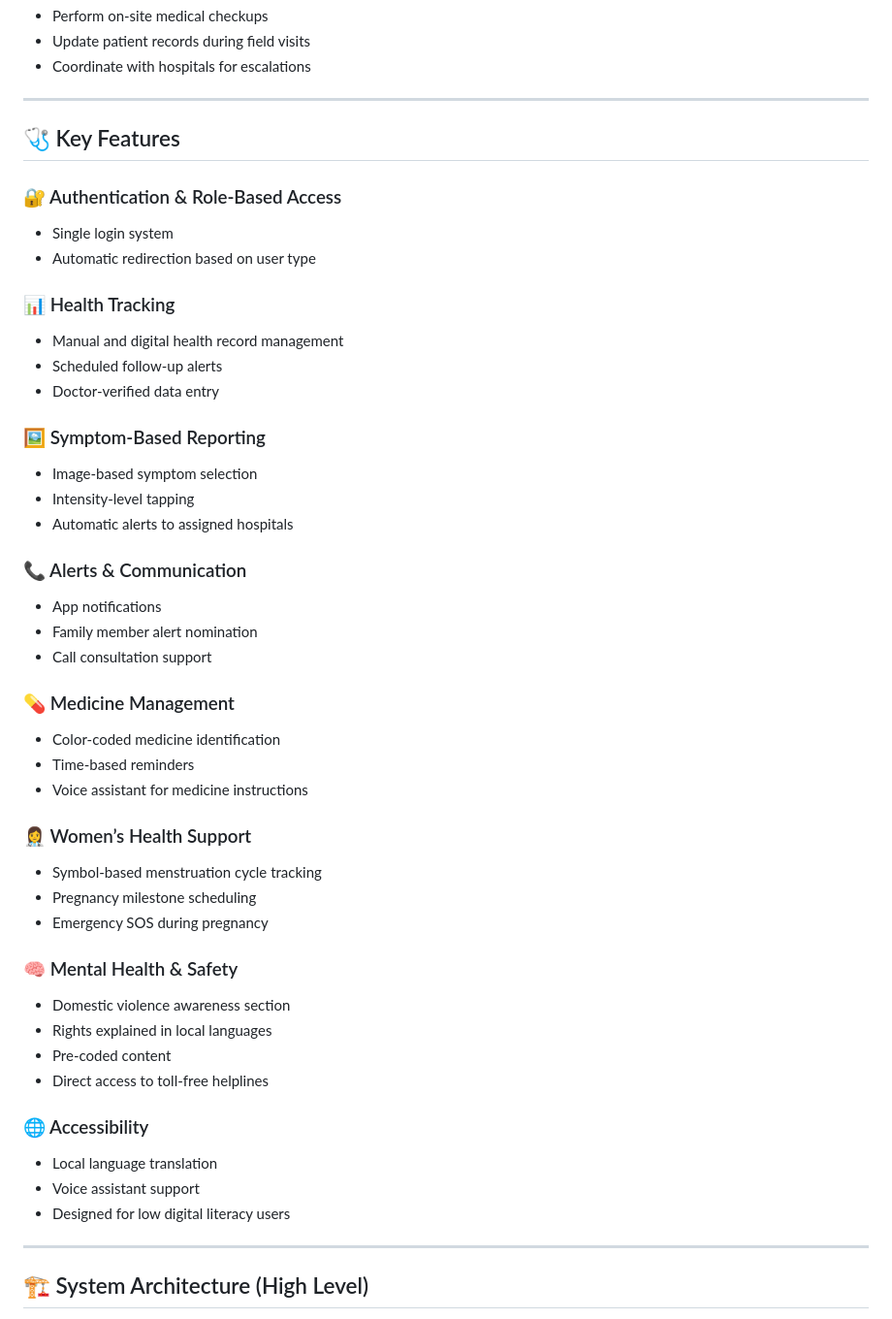
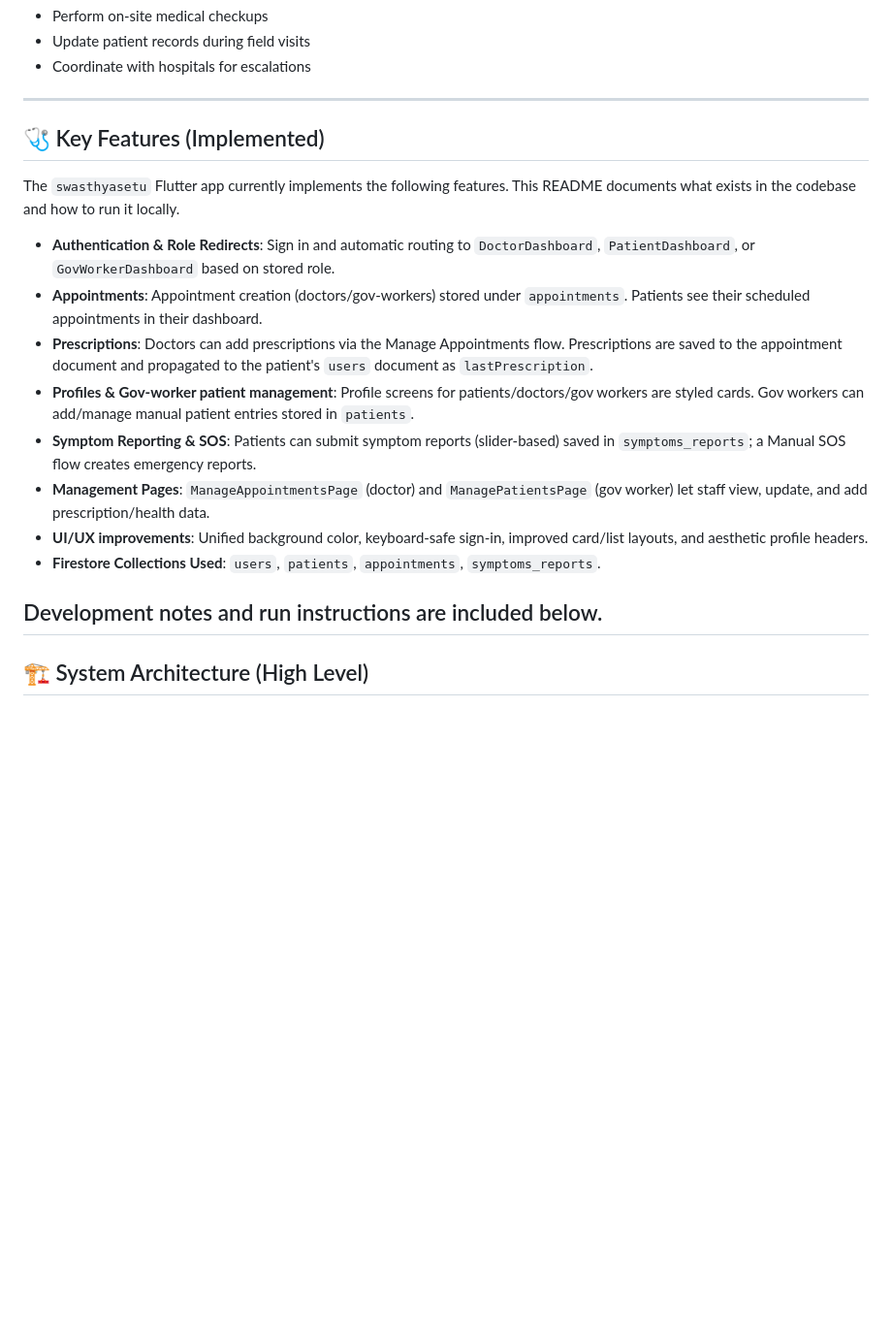
Before and after one commit to Abbhhiiii/BarelyFunctional, a Markdown page: swasthyasetu/README.md, the part around the change. Shown at 97% size. Drawn GitHub-style; blank space fills up the shorter version.

```diff
--- a/swasthyasetu/README.md
+++ b/swasthyasetu/README.md
@@ -67,56 +67,20 @@ The app enables:
 
 ---
 
-## 🩺 Key Features
+## 🩺 Key Features (Implemented)
 
-### 🔐 Authentication & Role-Based Access
+The `swasthyasetu` Flutter app currently implements the following features. This README documents what exists in the codebase and how to run it locally.
 
-- Single login system
-- Automatic redirection based on user type
+- **Authentication & Role Redirects**: Sign in and automatic routing to `DoctorDashboard`, `PatientDashboard`, or `GovWorkerDashboard` based on stored role.
+- **Appointments**: Appointment creation (doctors/gov-workers) stored under `appointments`. Patients see their scheduled appointments in their dashboard.
+- **Prescriptions**: Doctors can add prescriptions via the Manage Appointments flow. Prescriptions are saved to the appointment document and propagated to the patient's `users` document as `lastPrescription`.
+- **Profiles & Gov-worker patient management**: Profile screens for patients/doctors/gov workers are styled cards. Gov workers can add/manage manual patient entries stored in `patients`.
+- **Symptom Reporting & SOS**: Patients can submit symptom reports (slider-based) saved in `symptoms_reports`; a Manual SOS flow creates emergency reports.
+- **Management Pages**: `ManageAppointmentsPage` (doctor) and `ManagePatientsPage` (gov worker) let staff view, update, and add prescription/health data.
+- **UI/UX improvements**: Unified background color, keyboard-safe sign-in, improved card/list layouts, and aesthetic profile headers.
+- **Firestore Collections Used**: `users`, `patients`, `appointments`, `symptoms_reports`.
 
-### 📊 Health Tracking
-
-- Manual and digital health record management
-- Scheduled follow-up alerts
-- Doctor-verified data entry
-
-### 🖼️ Symptom-Based Reporting
-
-- Image-based symptom selection
-- Intensity-level tapping
-- Automatic alerts to assigned hospitals
-
-### 📞 Alerts & Communication
-
-- App notifications
-- Family member alert nomination
-- Call consultation support
-
-### 💊 Medicine Management
-
-- Color-coded medicine identification
-- Time-based reminders
-- Voice assistant for medicine instructions
-
-### 👩‍⚕️ Women’s Health Support
-
-- Symbol-based menstruation cycle tracking
-- Pregnancy milestone scheduling
-- Emergency SOS during pregnancy
-
-### 🧠 Mental Health & Safety
-
-- Domestic violence awareness section
-- Rights explained in local languages
-- Pre-coded content
-- Direct access to toll-free helplines
-
-### 🌐 Accessibility
-
-- Local language translation
-- Voice assistant support
-- Designed for low digital literacy users
-
+Development notes and run instructions are included below.
 ---
 
 ## 🏗️ System Architecture (High Level)
```
Also changed, not shown: README.md (+11 -47 lines).
